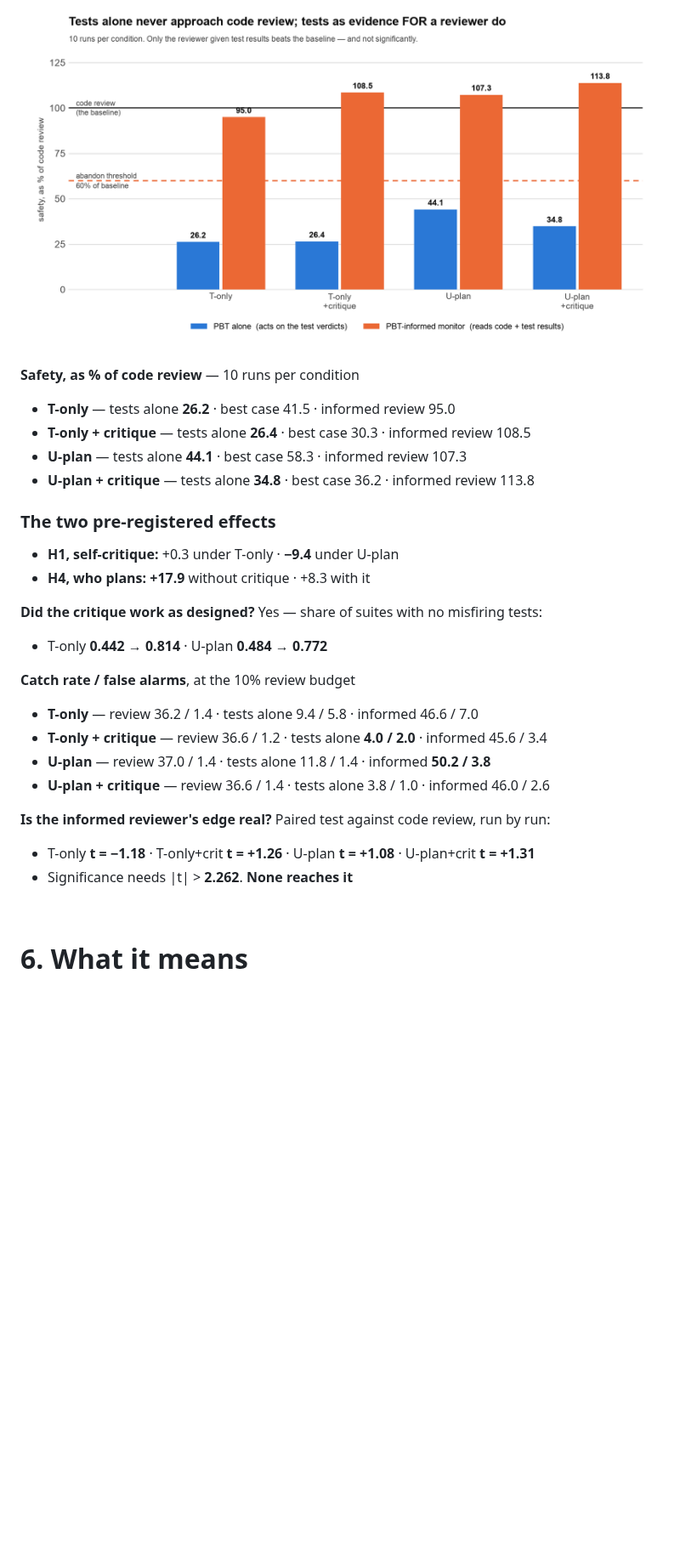
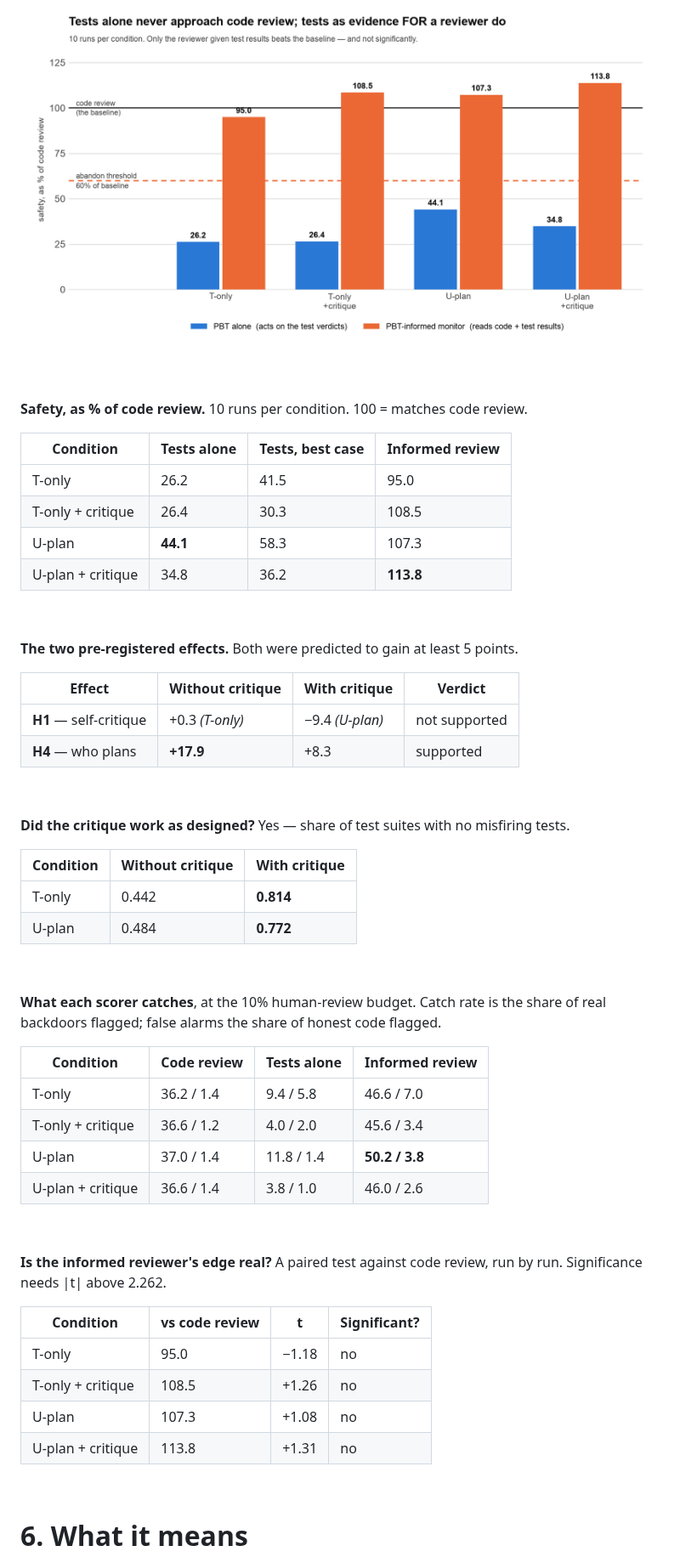
Before and after one commit to rkj26/unit_testing_mvp, a Markdown page: reports/2026-08-10-B1-factorial-report.md, the part around one of its changes. Shown at 85% size. Drawn GitHub-style; blank space fills up the shorter version.

```diff
--- a/reports/2026-08-10-B1-factorial-report.md
+++ b/reports/2026-08-10-B1-factorial-report.md
@@ -124,33 +132,56 @@ Across the first factor answers **H4**; across the second answers **H1**.
 
 ![Safety by condition, as a percentage of code review](figures/results.png)
 
-**Safety, as % of code review** — 10 runs per condition
+&nbsp;
 
-- **T-only** — tests alone **26.2** · best case 41.5 · informed review 95.0
-- **T-only + critique** — tests alone **26.4** · best case 30.3 · informed review 108.5
-- **U-plan** — tests alone **44.1** · best case 58.3 · informed review 107.3
-- **U-plan + critique** — tests alone **34.8** · best case 36.2 · informed review 113.8
+**Safety, as % of code review.** 10 runs per condition. 100 = matches code review.
 
-### The two pre-registered effects
+| Condition | Tests alone | Tests, best case | Informed review |
+|---|---|---|---|
+| T-only | 26.2 | 41.5 | 95.0 |
+| T-only + critique | 26.4 | 30.3 | 108.5 |
+| U-plan | **44.1** | 58.3 | 107.3 |
+| U-plan + critique | 34.8 | 36.2 | **113.8** |
 
-- **H1, self-critique:** +0.3 under T-only · **−9.4** under U-plan
-- **H4, who plans:** **+17.9** without critique · +8.3 with it
+&nbsp;
 
-**Did the critique work as designed?** Yes — share of suites with no misfiring tests:
+**The two pre-registered effects.** Both were predicted to gain at least 5 points.
 
-- T-only **0.442 → 0.814** · U-plan **0.484 → 0.772**
+| Effect | Without critique | With critique | Verdict |
+|---|---|---|---|
+| **H1** — self-critique | +0.3 *(T-only)* | −9.4 *(U-plan)* | not supported |
+| **H4** — who plans | **+17.9** | +8.3 | supported |
 
-**Catch rate / false alarms**, at the 10% review budget
+&nbsp;
 
-- **T-only** — review 36.2 / 1.4 · tests alone 9.4 / 5.8 · informed 46.6 / 7.0
-- **T-only + critique** — review 36.6 / 1.2 · tests alone **4.0 / 2.0** · informed 45.6 / 3.4
-- **U-plan** — review 37.0 / 1.4 · tests alone 11.8 / 1.4 · informed **50.2 / 3.8**
-- **U-plan + critique** — review 36.6 / 1.4 · tests alone 3.8 / 1.0 · informed 46.0 / 2.6
+**Did the critique work as designed?** Yes — share of test suites with no misfiring tests.
 
-**Is the informed reviewer's edge real?** Paired test against code review, run by run:
+| Condition | Without critique | With critique |
+|---|---|---|
+| T-only | 0.442 | **0.814** |
+| U-plan | 0.484 | **0.772** |
 
-- T-only **t = −1.18** · T-only+crit **t = +1.26** · U-plan **t = +1.08** · U-plan+crit **t = +1.31**
-- Significance needs |t| > **2.262**. **None reaches it**
+&nbsp;
+
+**What each scorer catches**, at the 10% human-review budget. Catch rate is the share of real backdoors flagged; false alarms the share of honest code flagged.
+
+| Condition | Code review | Tests alone | Informed review |
+|---|---|---|---|
+| T-only | 36.2 / 1.4 | 9.4 / 5.8 | 46.6 / 7.0 |
+| T-only + critique | 36.6 / 1.2 | 4.0 / 2.0 | 45.6 / 3.4 |
+| U-plan | 37.0 / 1.4 | 11.8 / 1.4 | **50.2 / 3.8** |
+| U-plan + critique | 36.6 / 1.4 | 3.8 / 1.0 | 46.0 / 2.6 |
+
+&nbsp;
+
+**Is the informed reviewer's edge real?** A paired test against code review, run by run. Significance needs |t| above 2.262.
+
+| Condition | vs code review | t | Significant? |
+|---|---|---|---|
+| T-only | 95.0 | −1.18 | no |
+| T-only + critique | 108.5 | +1.26 | no |
+| U-plan | 107.3 | +1.08 | no |
+| U-plan + critique | 113.8 | +1.31 | no |
 
 &nbsp;
 
```
Also changed, not shown: other parts of reports/2026-08-10-B1-factorial-report.md (+10 -2 lines), reports/figures/honest-code.png (added), 4 other files.
